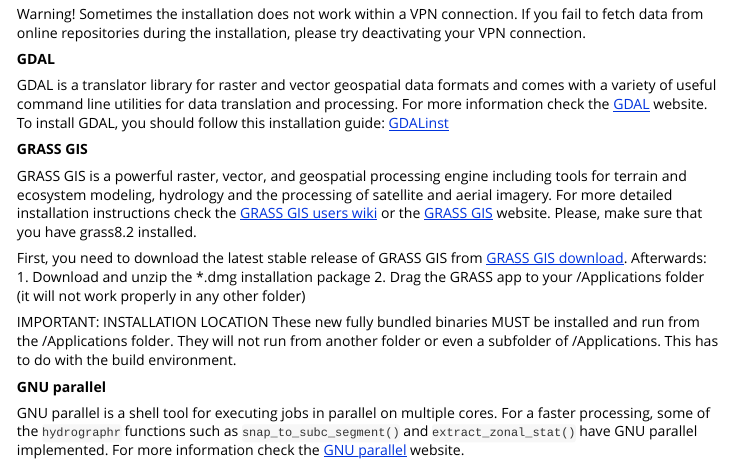
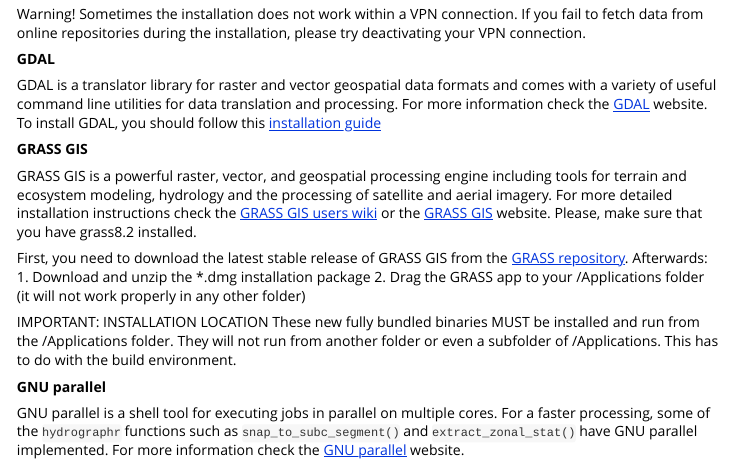
Before and after one commit to glowabio/hydrographr, an R Markdown document (vignettes/macos_system_setup.Rmd): the page in a window 1100 px wide, from 230 px down. Rendered offline with R 4.5, knitr and Pandoc, with nearby package versions.

Commit message:
edited urls

```diff
--- a/vignettes/macos_system_setup.Rmd
+++ b/vignettes/macos_system_setup.Rmd
@@ -35,7 +35,7 @@
 **GDAL**
 
 GDAL is a translator library for raster and vector geospatial data formats and comes with a variety of useful command line utilities for data translation and processing. For more information check the [GDAL](https://gdal.org/) website.
-To install GDAL, you should follow this installation guide: [GDALinst](https://mits003.github.io/studio_null/2021/07/install-gdal-on-macos/)
+To install GDAL, you should follow this [installation guide](https://mits003.github.io/studio_null/2021/07/install-gdal-on-macos/)
 
 
 <!-- **pktools** -->
@@ -51,7 +51,7 @@
 
 GRASS GIS is a powerful raster, vector, and geospatial processing engine including tools for terrain and ecosystem modeling, hydrology and the processing of satellite and aerial imagery. For more detailed installation instructions check the [GRASS GIS users wiki](https://grasswiki.osgeo.org/wiki/Installation_Guide#Ubuntu) or the [GRASS GIS](https://grass.osgeo.org/) website. Please, make sure that you have grass8.2 installed.
 
-First, you need to download the latest stable release of GRASS GIS from [GRASS GIS download](http://grassmac.wikidot.com/downloads).
+First, you need to download the latest stable release of GRASS GIS from the [GRASS repository](http://grassmac.wikidot.com/downloads).
 Afterwards:
 1. Download and unzip the *.dmg installation package
 2. Drag the GRASS app to your /Applications folder (it will not work properly in any other folder)
```
Also changed, not shown: 1 other file.
